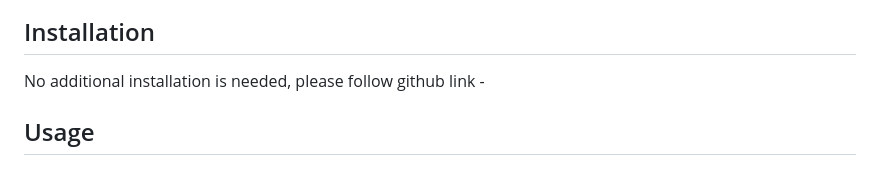
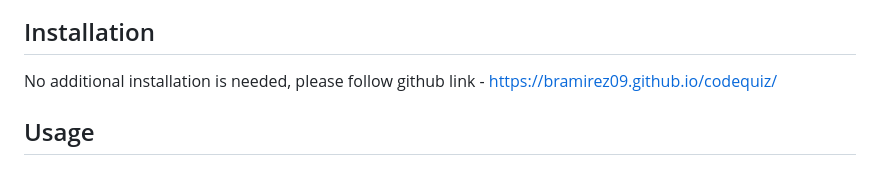
Before and after one commit to bramirez09/codequiz, a Markdown page: README.md, the part around the change printed below. Drawn GitHub-style.

```diff
--- a/README.md
+++ b/README.md
@@ -7,5 +8,6 @@ This project is consist of an interactive multiple choice quiz on coding element
 
 ## Installation
-No additional installation is needed, please follow github link -
+No additional installation is needed, please follow github link - https://bramirez09.github.io/codequiz/
+
 
 ## Usage
```
Also changed, not shown: other parts of README.md (+1 -0 lines), assets/codequizdemo.png (added), 4 other files.
